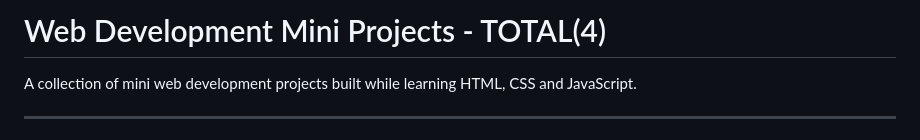
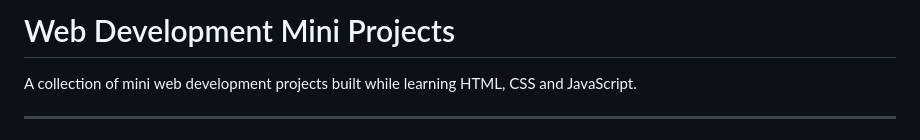
Before and after one commit to deviprasad716/Web-Development-Projects, a Markdown page: README.md, the part around the change. GitHub-like rendering.

Commit message:
Update project title in README.md

```diff
--- a/README.md
+++ b/README.md
@@ -1,4 +1,4 @@
-# Web Development Mini Projects - TOTAL(4)
+# Web Development Mini Projects
 
 A collection of mini web development projects built while learning HTML, CSS and JavaScript.
 
```
